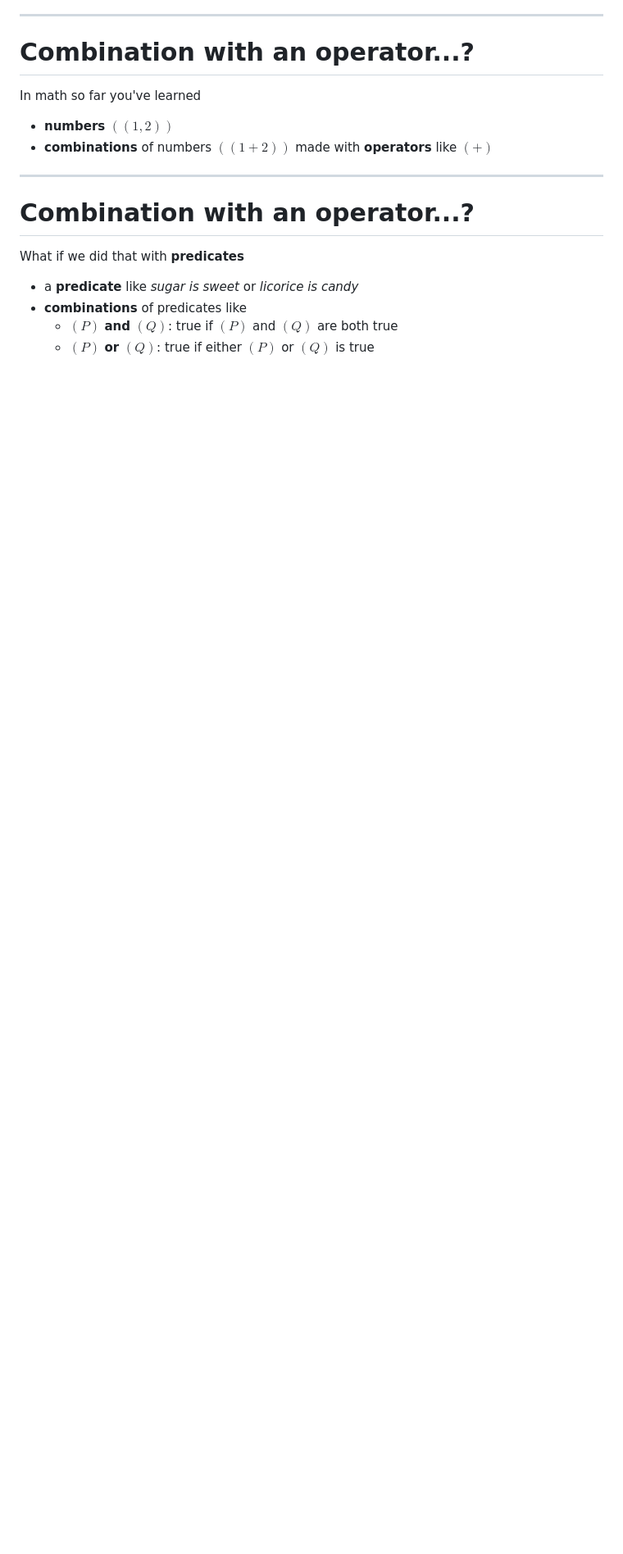
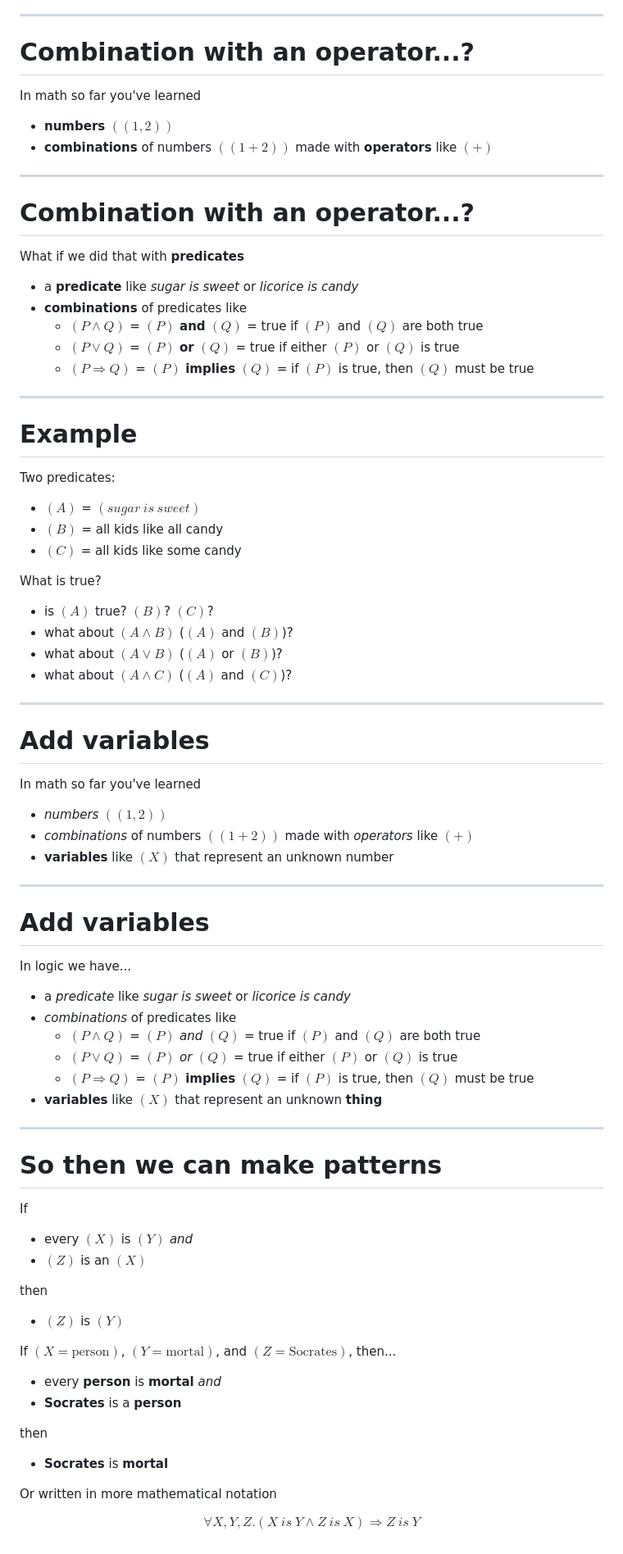
Before and after one commit to nikomatsakis/math-is-more-than-numbers, a Markdown page: index.md, the part around the change printed below. Shown: that part at 82% size. GitHub-like rendering; blank space fills up the shorter version.

Commit message:
a bit more

```diff
--- a/index.md
+++ b/index.md
@@ -351,5 +358,79 @@ What if we did that with **predicates**
 
 * a **predicate** like *sugar is sweet* or *licorice is candy*
 * **combinations** of predicates like
-    * $(P)$ **and** $(Q)$: true if $(P)$ and $(Q)$ are both true
-    * $(P)$ **or** $(Q)$: true if either $(P)$ or $(Q)$ is true
+    * $(P \wedge Q)$ = $(P)$ **and** $(Q)$ = true if $(P)$ and $(Q)$ are both true
+    * $(P \vee Q)$ = $(P)$ **or** $(Q)$ = true if either $(P)$ or $(Q)$ is true
+    * $(P \Rightarrow Q)$ = $(P)$ **implies** $(Q)$ = if $(P)$ is true, then $(Q)$ must be true
+
+---
+
+# Example
+
+Two predicates:
+
+* $(A)$ = $(sugar\:is\:sweet)$
+* $(B)$ = all kids like all candy
+* $(C)$ = all kids like some candy
+
+What is true?
+
+* is $(A)$ true? $(B)$? $(C)$?
+* what about $(A \wedge B)$ ($(A)$ and $(B)$)?
+* what about $(A \vee B)$ ($(A)$ or $(B)$)?
+* what about $(A \wedge C)$ ($(A)$ and $(C)$)?
+
+---
+
+# Add variables
+
+In math so far you've learned
+
+* *numbers* $((1, 2))$
+* *combinations* of numbers $((1 + 2))$ made with *operators* like $(+)$
+* **variables** like $(X)$ that represent an unknown number
+
+---
+
+# Add variables
+
+In logic we have...
+
+* a *predicate* like *sugar is sweet* or *licorice is candy*
+* *combinations* of predicates like
+    * $(P \wedge Q)$ = $(P)$ *and* $(Q)$ = true if $(P)$ and $(Q)$ are both true
+    * $(P \vee Q)$ = $(P)$ *or* $(Q)$ = true if either $(P)$ or $(Q)$ is true
+    * $(P \Rightarrow Q)$ = $(P)$ **implies** $(Q)$ = if $(P)$ is true, then $(Q)$ must be true
+* **variables** like $(X)$ that represent an unknown **thing**
+
+---
+
+# So then we can make patterns
+
+<div style="display: flex; gap: 2em;">
+    <div style="flex: 1;">
+        <p>If</p>
+        <ul>
+            <li>every $(X)$ is $(Y)$ <em>and</em></li>
+            <li>$(Z)$ is an $(X)$</li>
+        </ul>
+        <p>then</p>
+        <ul>
+            <li>$(Z)$ is $(Y)$</li>
+        </ul>
+    </div>
+    <div style="flex: 1;">
+        <p>If $(X = \text{person})$, $(Y = \text{mortal})$, and $(Z = \text{Socrates})$, then...</p>
+        <ul>
+            <li>every <strong>person</strong> is <strong>mortal</strong> <em>and</em></li>
+            <li><strong>Socrates</strong> is a <strong>person</strong></li>
+        </ul>
+        <p>then</p>
+        <ul>
+            <li><strong>Socrates</strong> is <strong>mortal</strong></li>
+        </ul>
+    </div>
+</div>
+
+Or written in more mathematical notation
+
+$$\forall X, Y, Z. (X\:is\:Y \wedge Z\:is\:X) \Rightarrow Z\:is\:Y$$
```
Also changed, not shown: other parts of index.md (+10 -3 lines), images/superposition.png (added), 1 other file.
